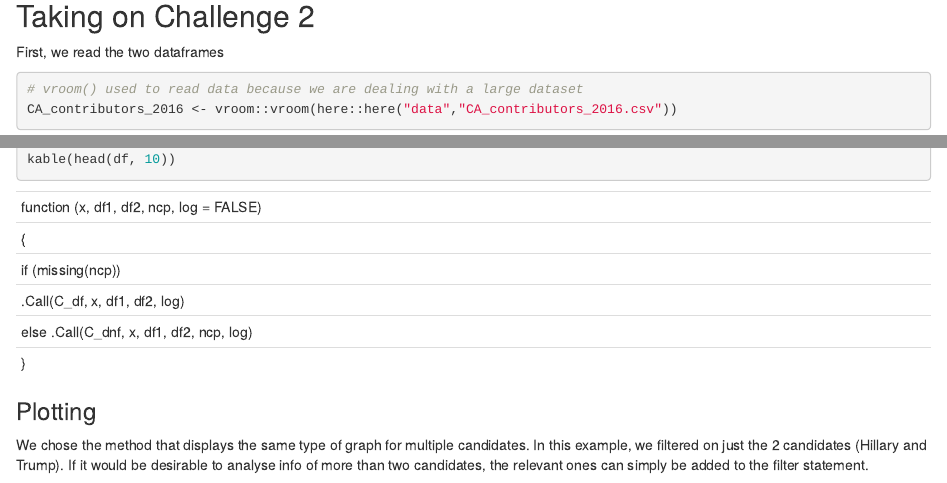
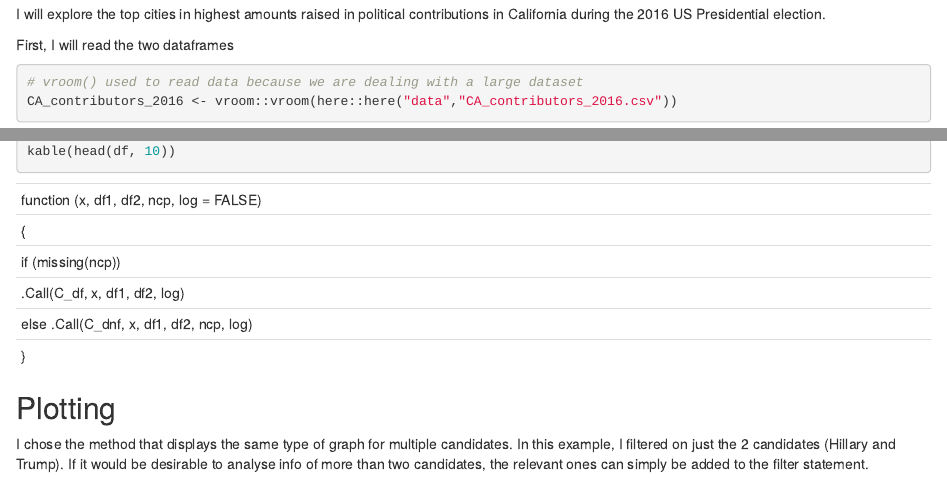
Before and after one commit to Xinyu-yu-0321/my_website, an R Markdown document (content/blogs/blog8.Rmd): the page in a window 1100 px wide, from 300 px down before the commit and from 160 px down after it, and a second part further down, joined at a grey line. Rendered offline with R 4.5, knitr and Pandoc, with nearby package versions; some code elsewhere in the file could not run offline.

Commit message:
Update blog 8

````diff
--- a/content/blogs/blog8.Rmd
+++ b/content/blogs/blog8.Rmd
@@ -48,5 +48,5 @@ library(knitr)
 
 # 2016 California Contributors plots
 
-We will now reproduce the plot that shows the top ten cities in highest amounts raised in political contributions in California during the 2016 US Presidential election.
+I will explore the top cities in highest amounts raised in political contributions in California during the 2016 US Presidential election.
 
@@ -58,6 +53,4 @@ knitr::include_graphics(here::here("images", "challenge2.png"), error = FALSE)
-## Taking on Challenge 2
-
-First, we read the two dataframes
+First, I will read the two dataframes
 ```{r, load_CA_data, warnings= FALSE, message=FALSE}
 # vroom() used to read data because we are dealing with a large dataset
 CA_contributors_2016 <- vroom::vroom(here::here("data","CA_contributors_2016.csv"))
@@ -88,9 +81,9 @@ df <- inner_join(CA_contributors_2016, zips_num, copy = FALSE) %>% #join two dat
 kable(head(df, 10))
 
 ```
-### Plotting
+## Plotting
 
-We chose the method that displays the same type of graph for multiple candidates. In this example, we filtered on just the 2 candidates (Hillary and Trump). If it would be desirable to analyse info of more than two candidates, the relevant ones can simply be added to the filter statement.
+I chose the method that displays the same type of graph for multiple candidates. In this example, I filtered on just the 2 candidates (Hillary and Trump). If it would be desirable to analyse info of more than two candidates, the relevant ones can simply be added to the filter statement.
 
 ```{r}
 df %>%
````
Also changed, not shown: content/blogs/blog8.html, content/blogs/blog8.Rmd (11 more changed lines), 4 other files.
